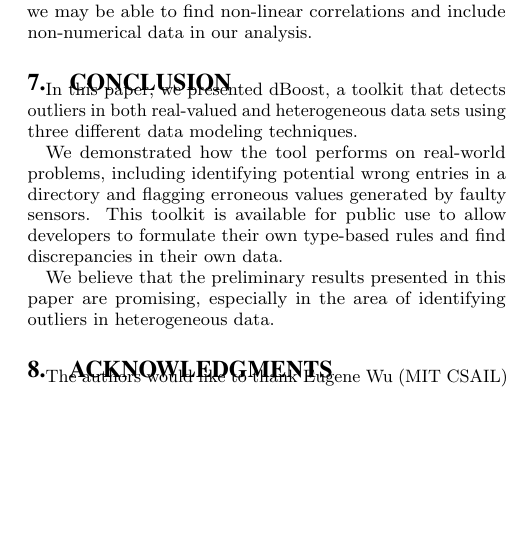
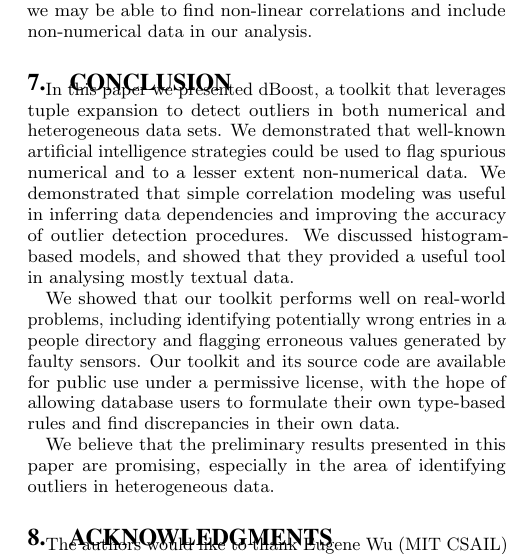
Before and after one commit to cpitclaudel/dBoost, a LaTeX document (paper/paper.tex, which reads paper/concl.tex): part of one column of page 7 of 7 before the commit and part of one column of page 7 of 8 after it, cut so that both start at the same text, the shorter picture padded with empty space. Compiled offline with pdfLaTeX.

Commit message:
Pass on the conclusion

```diff
--- a/paper/concl.tex
+++ b/paper/concl.tex
@@ -1,8 +1,7 @@
 % CONCLUSION
 
-In this paper, we presented dBoost, a toolkit that detects outliers in both real-valued and heterogeneous data sets using three different data modeling techniques.
+In this paper we presented dBoost, a toolkit that leverages tuple expansion to detect outliers in both numerical and heterogeneous data sets. We demonstrated that well-known artificial intelligence strategies could be used to flag spurious numerical and to a lesser extent non-numerical data. We demonstrated that simple correlation modeling was useful in inferring data dependencies and improving the accuracy of outlier detection procedures. We discussed histogram-based models, and showed that they provided a useful tool in analysing mostly textual data.
 
-We demonstrated how the tool performs on real-world problems, including identifying potential wrong entries in a directory and flagging erroneous values generated by faulty sensors.
-This toolkit is available for public use to allow developers to formulate their own type-based rules and find discrepancies in their own data.
+We showed that our toolkit performs well on real-world problems, including identifying potentially wrong entries in a people directory and flagging erroneous values generated by faulty sensors. Our toolkit and its source code are available for public use under a permissive license, with the hope of allowing database users to formulate their own type-based rules and find discrepancies in their own data.
 
 We believe that the preliminary results presented in this paper are promising, especially in the area of identifying outliers in heterogeneous data.
```
